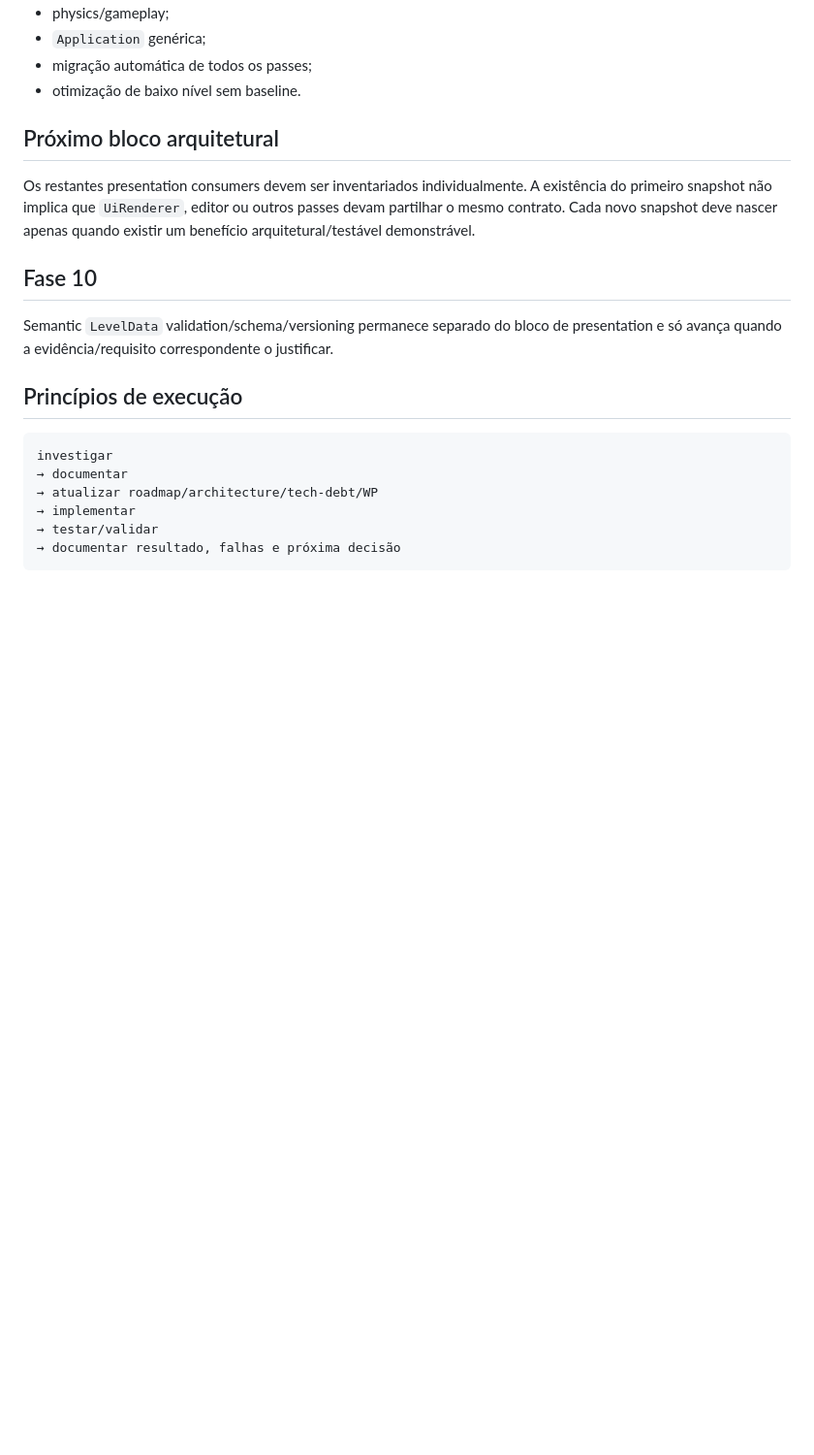
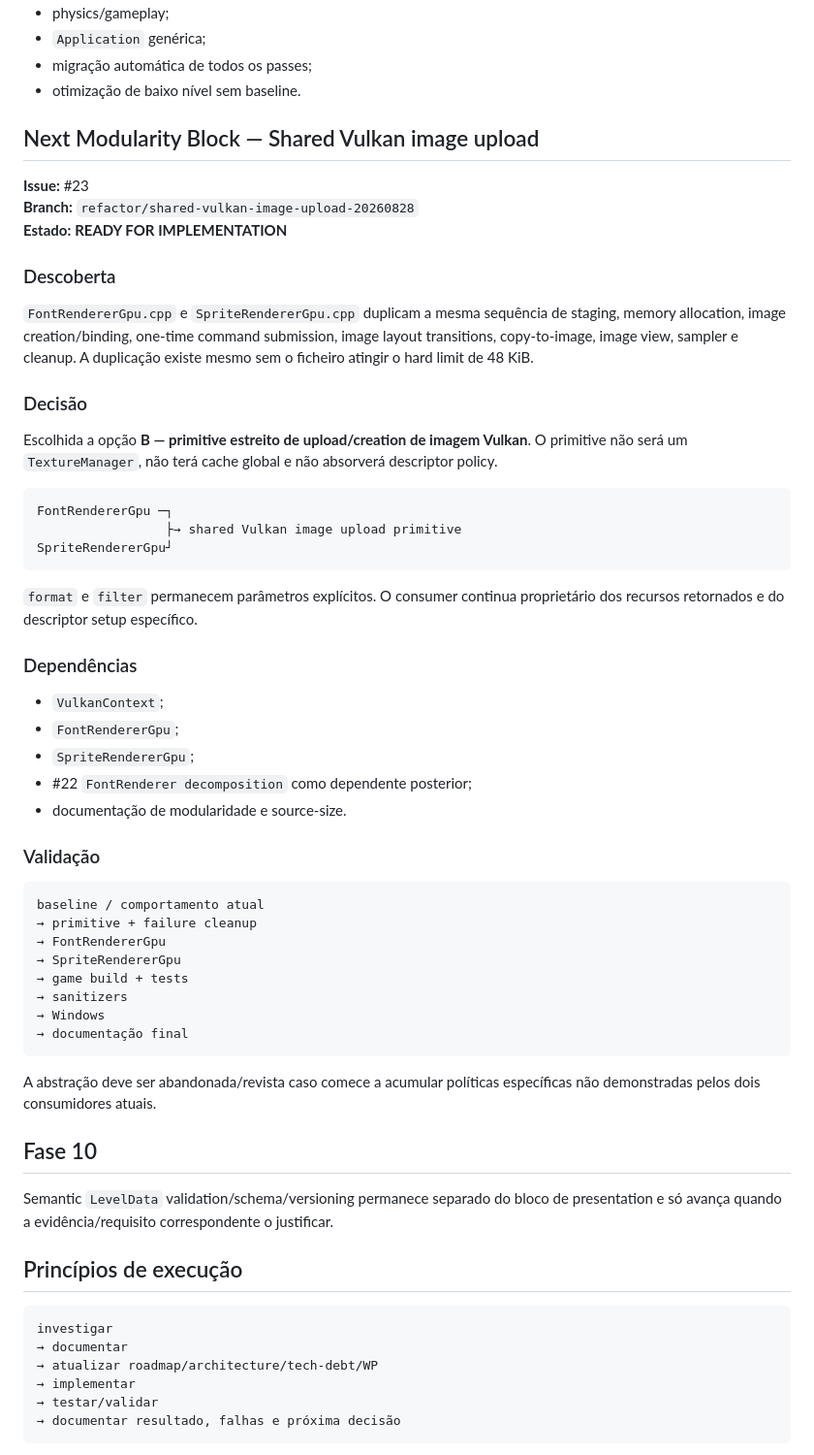
Before and after one commit to Siuo-Player/ASCENDENDO, a Markdown page: docs/ROADMAP.md, the part around the change. Shown at 97% size. Rendered like a GitHub page; blank space fills up the shorter version.

Commit message:
docs: register shared Vulkan upload as next modularity block

````diff
--- a/docs/ROADMAP.md
+++ b/docs/ROADMAP.md
@@ -129,9 +129,50 @@ A `Camera` permanece separada como objeto de presentation; não faz parte do sna
 - migração automática de todos os passes;
 - otimização de baixo nível sem baseline.
 
-## Próximo bloco arquitetural
+## Next Modularity Block — Shared Vulkan image upload
 
-Os restantes presentation consumers devem ser inventariados individualmente. A existência do primeiro snapshot não implica que `UiRenderer`, editor ou outros passes devam partilhar o mesmo contrato. Cada novo snapshot deve nascer apenas quando existir um benefício arquitetural/testável demonstrável.
+**Issue:** #23
+**Branch:** `refactor/shared-vulkan-image-upload-20260828`
+**Estado:** **READY FOR IMPLEMENTATION**
+
+### Descoberta
+
+`FontRendererGpu.cpp` e `SpriteRendererGpu.cpp` duplicam a mesma sequência de staging, memory allocation, image creation/binding, one-time command submission, image layout transitions, copy-to-image, image view, sampler e cleanup. A duplicação existe mesmo sem o ficheiro atingir o hard limit de 48 KiB.
+
+### Decisão
+
+Escolhida a opção **B — primitive estreito de upload/creation de imagem Vulkan**. O primitive não será um `TextureManager`, não terá cache global e não absorverá descriptor policy.
+
+```text
+FontRendererGpu ─┐
+                 ├→ shared Vulkan image upload primitive
+SpriteRendererGpu┘
+```
+
+`format` e `filter` permanecem parâmetros explícitos. O consumer continua proprietário dos recursos retornados e do descriptor setup específico.
+
+### Dependências
+
+- `VulkanContext`;
+- `FontRendererGpu`;
+- `SpriteRendererGpu`;
+- #22 `FontRenderer decomposition` como dependente posterior;
+- documentação de modularidade e source-size.
+
+### Validação
+
+```text
+baseline / comportamento atual
+→ primitive + failure cleanup
+→ FontRendererGpu
+→ SpriteRendererGpu
+→ game build + tests
+→ sanitizers
+→ Windows
+→ documentação final
+```
+
+A abstração deve ser abandonada/revista caso comece a acumular políticas específicas não demonstradas pelos dois consumidores atuais.
 
 ## Fase 10
 
````
